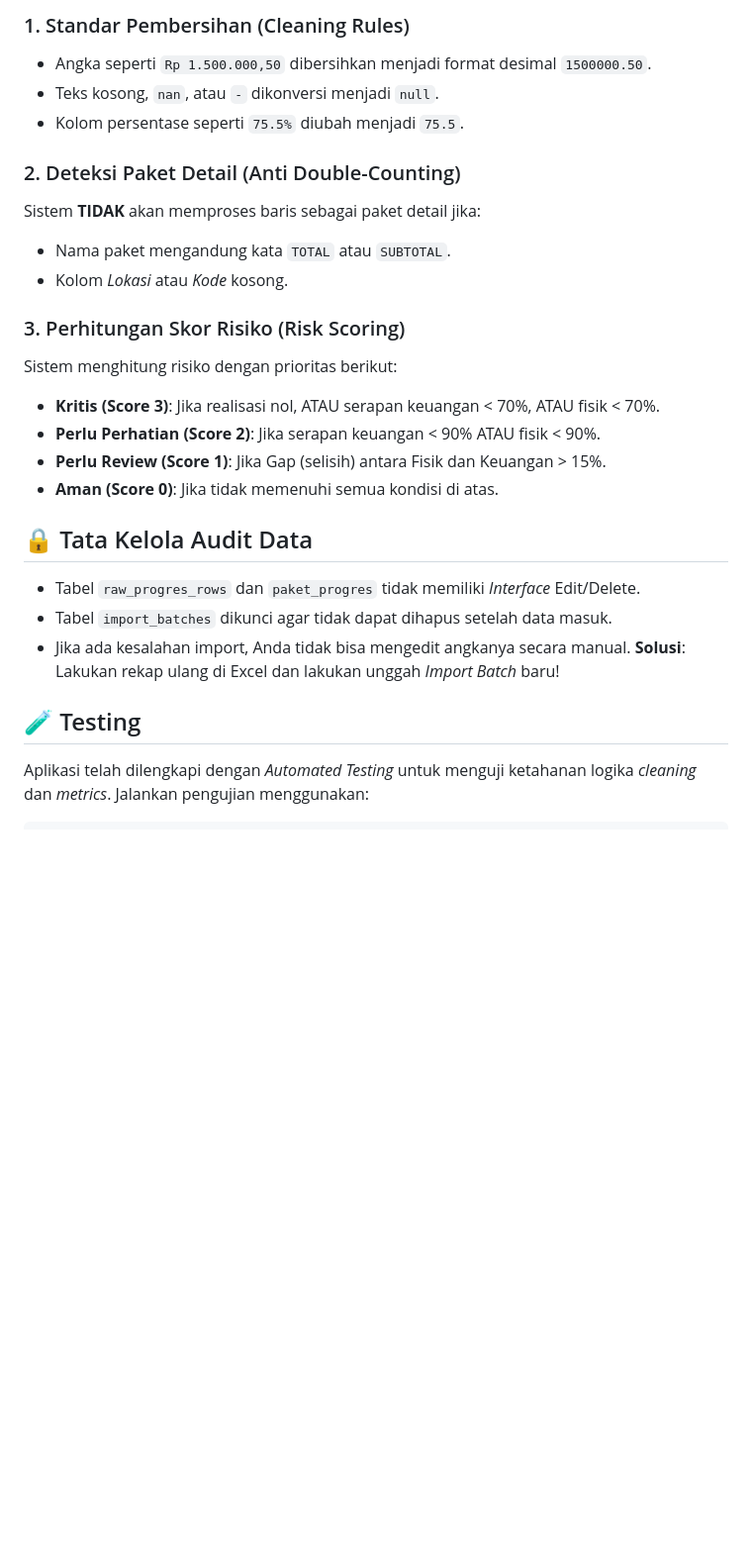
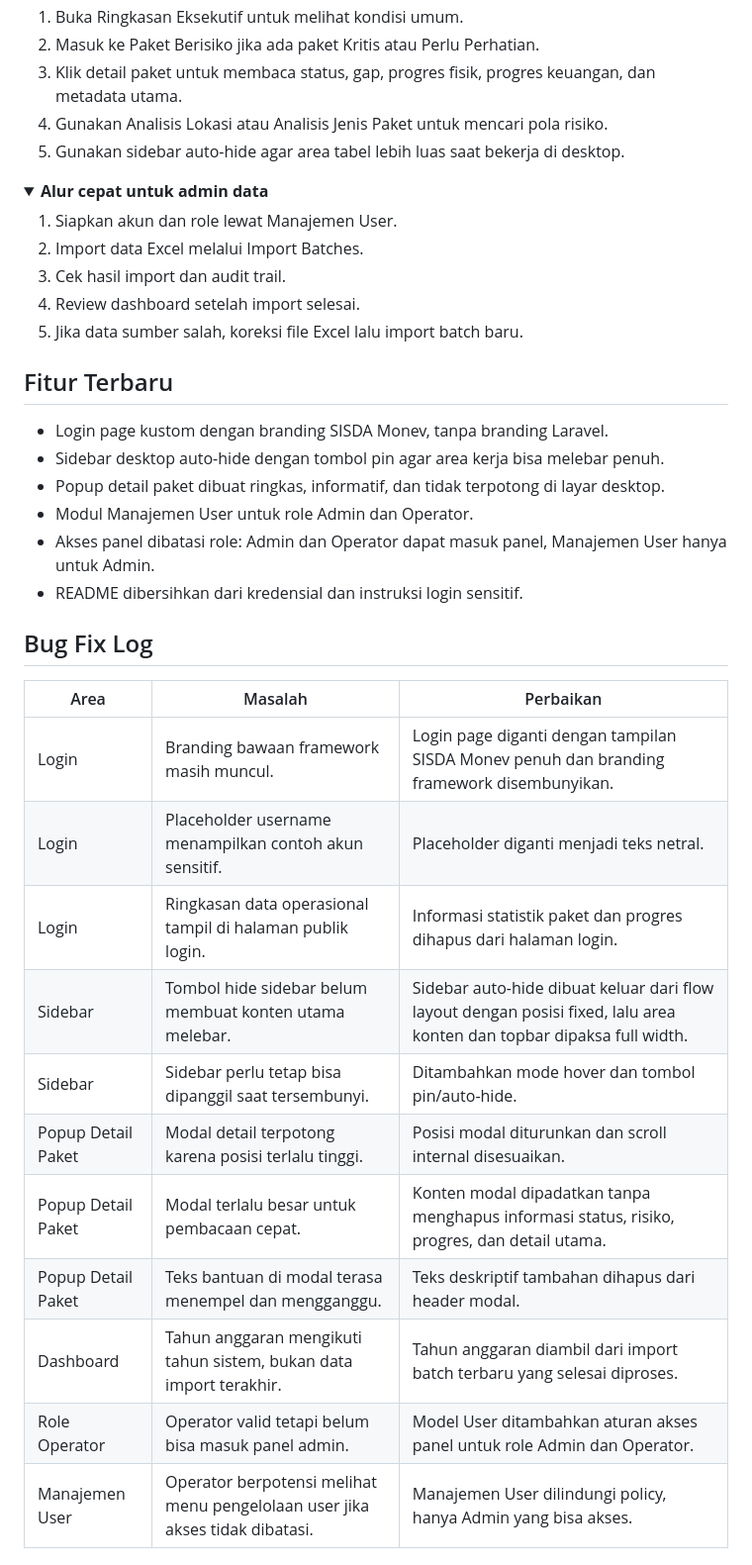
Before and after one commit to FiyyaLisanaDeV/Monev-sisda, a Markdown page: laravel-progres-dashboard/README.md, the part around the change printed below. Shown: that part at 99% size. Rendered like a GitHub page; folded sections open; blank space fills up the shorter version.

```diff
--- a/laravel-progres-dashboard/README.md
+++ b/laravel-progres-dashboard/README.md
@@ -64,26 +52,45 @@ Aplikasi ini berfokus pada **Akurasi Data, Jejak Audit (Audit Trail) yang Ketat,
 
-### 1. Standar Pembersihan (Cleaning Rules)
-- Angka seperti `Rp 1.500.000,50` dibersihkan menjadi format desimal `1500000.50`.
-- Teks kosong, `nan`, atau `-` dikonversi menjadi `null`.
-- Kolom persentase seperti `75.5%` diubah menjadi `75.5`.
+1. Buka Ringkasan Eksekutif untuk melihat kondisi umum.
+2. Masuk ke Paket Berisiko jika ada paket Kritis atau Perlu Perhatian.
+3. Klik detail paket untuk membaca status, gap, progres fisik, progres keuangan, dan metadata utama.
+4. Gunakan Analisis Lokasi atau Analisis Jenis Paket untuk mencari pola risiko.
+5. Gunakan sidebar auto-hide agar area tabel lebih luas saat bekerja di desktop.
 
-### 2. Deteksi Paket Detail (Anti Double-Counting)
-Sistem **TIDAK** akan memproses baris sebagai paket detail jika:
-- Nama paket mengandung kata `TOTAL` atau `SUBTOTAL`.
-- Kolom *Lokasi* atau *Kode* kosong.
+</details>
 
-### 3. Perhitungan Skor Risiko (Risk Scoring)
-Sistem menghitung risiko dengan prioritas berikut:
-- **Kritis (Score 3)**: Jika realisasi nol, ATAU serapan keuangan < 70%, ATAU fisik < 70%.
-- **Perlu Perhatian (Score 2)**: Jika serapan keuangan < 90% ATAU fisik < 90%.
-- **Perlu Review (Score 1)**: Jika Gap (selisih) antara Fisik dan Keuangan > 15%.
-- **Aman (Score 0)**: Jika tidak memenuhi semua kondisi di atas.
+<details>
+<summary><strong>Alur cepat untuk admin data</strong></summary>
 
-## 🔒 Tata Kelola Audit Data
-- Tabel `raw_progres_rows` dan `paket_progres` tidak memiliki *Interface* Edit/Delete.
-- Tabel `import_batches` dikunci agar tidak dapat dihapus setelah data masuk.
-- Jika ada kesalahan import, Anda tidak bisa mengedit angkanya secara manual. **Solusi**: Lakukan rekap ulang di Excel dan lakukan unggah *Import Batch* baru!
+1. Siapkan akun dan role lewat Manajemen User.
+2. Import data Excel melalui Import Batches.
+3. Cek hasil import dan audit trail.
+4. Review dashboard setelah import selesai.
+5. Jika data sumber salah, koreksi file Excel lalu import batch baru.
 
-## 🧪 Testing
-Aplikasi telah dilengkapi dengan *Automated Testing* untuk menguji ketahanan logika *cleaning* dan *metrics*.
-Jalankan pengujian menggunakan:
+</details>
+
+## Fitur Terbaru
+
+- Login page kustom dengan branding SISDA Monev, tanpa branding Laravel.
+- Sidebar desktop auto-hide dengan tombol pin agar area kerja bisa melebar penuh.
+- Popup detail paket dibuat ringkas, informatif, dan tidak terpotong di layar desktop.
+- Modul Manajemen User untuk role Admin dan Operator.
+- Akses panel dibatasi role: Admin dan Operator dapat masuk panel, Manajemen User hanya untuk Admin.
+- README dibersihkan dari kredensial dan instruksi login sensitif.
+
+## Bug Fix Log
+
+| Area | Masalah | Perbaikan |
+| --- | --- | --- |
+| Login | Branding bawaan framework masih muncul. | Login page diganti dengan tampilan SISDA Monev penuh dan branding framework disembunyikan. |
+| Login | Placeholder username menampilkan contoh akun sensitif. | Placeholder diganti menjadi teks netral. |
+| Login | Ringkasan data operasional tampil di halaman publik login. | Informasi statistik paket dan progres dihapus dari halaman login. |
+| Sidebar | Tombol hide sidebar belum membuat konten utama melebar. | Sidebar auto-hide dibuat keluar dari flow layout dengan posisi fixed, lalu area konten dan topbar dipaksa full width. |
+| Sidebar | Sidebar perlu tetap bisa dipanggil saat tersembunyi. | Ditambahkan mode hover dan tombol pin/auto-hide. |
+| Popup Detail Paket | Modal detail terpotong karena posisi terlalu tinggi. | Posisi modal diturunkan dan scroll internal disesuaikan. |
+| Popup Detail Paket | Modal terlalu besar untuk pembacaan cepat. | Konten modal dipadatkan tanpa menghapus informasi status, risiko, progres, dan detail utama. |
+| Popup Detail Paket | Teks bantuan di modal terasa menempel dan mengganggu. | Teks deskriptif tambahan dihapus dari header modal. |
+| Dashboard | Tahun anggaran mengikuti tahun sistem, bukan data import terakhir. | Tahun anggaran diambil dari import batch terbaru yang selesai diproses. |
+| Role Operator | Operator valid tetapi belum bisa masuk panel admin. | Model User ditambahkan aturan akses panel untuk role Admin dan Operator. |
+| Manajemen User | Operator berpotensi melihat menu pengelolaan user jika akses tidak dibatasi. | Manajemen User dilindungi policy, hanya Admin yang bisa akses. |
+
```
Also changed, not shown: other parts of laravel-progres-dashboard/README.md (+151 -53 lines), laravel-progres-dashboard/docs/screenshots/admin-dashboard.png (added), laravel-progres-dashboard/docs/screenshots/login.png (added).
